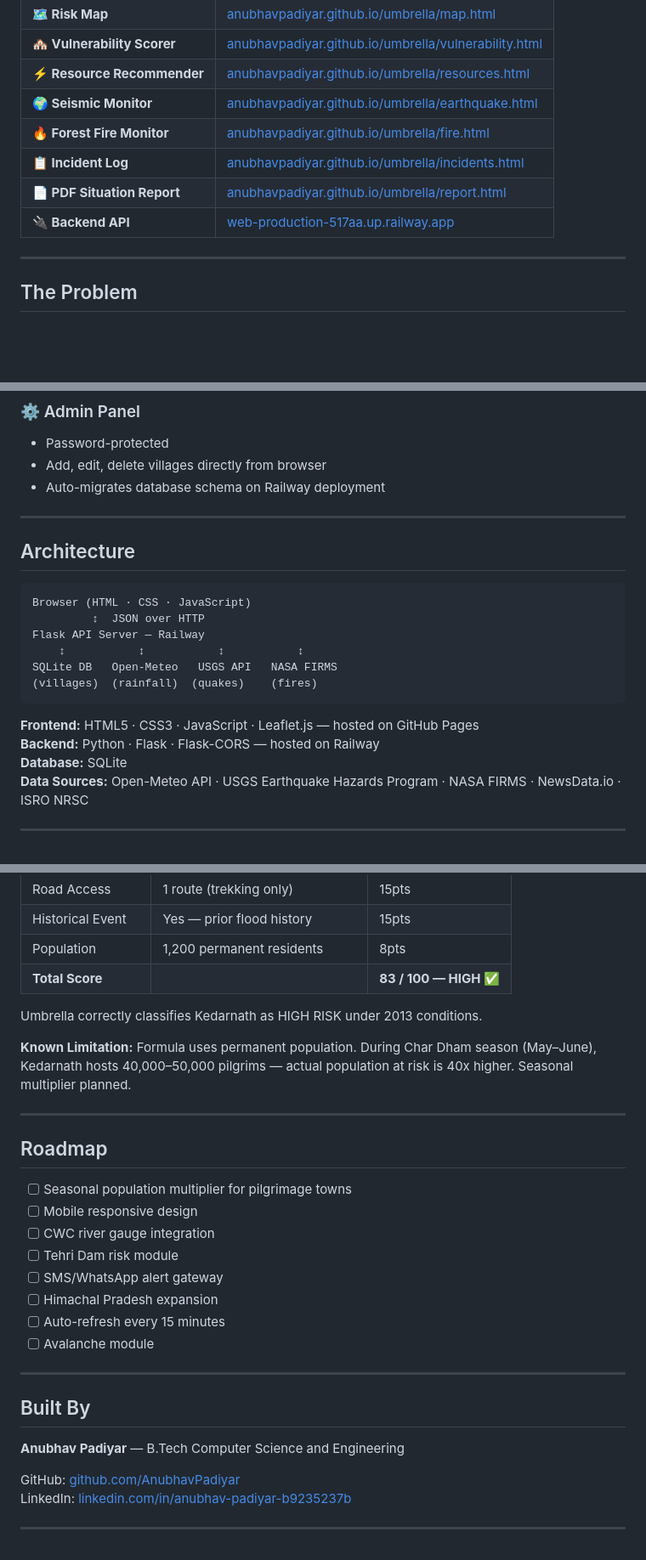
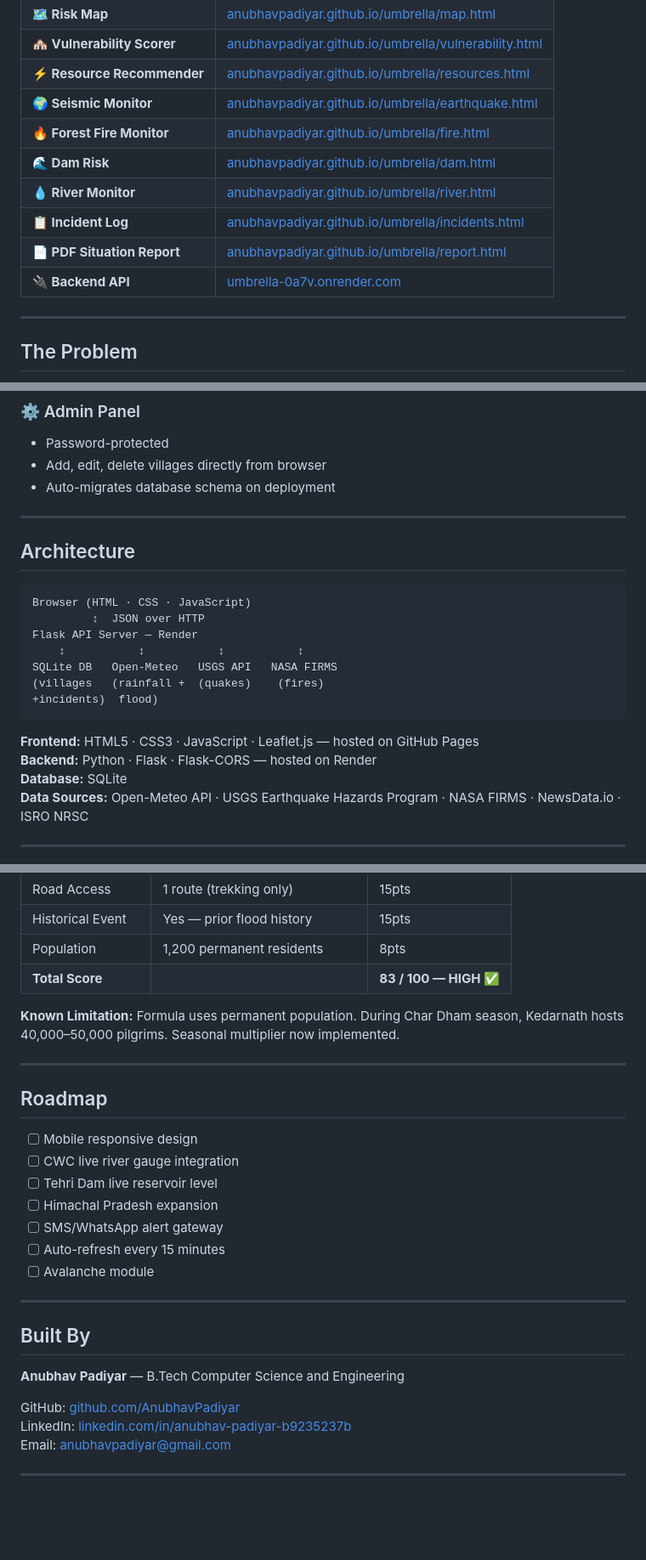
Before and after one commit to AnubhavPadiyar/umbrella, a Markdown page: README.md, 3 parts joined by grey strips. Shown at 85% size. GitHub-like rendering; blank space fills up the shorter version.

````diff
--- a/README.md
+++ b/README.md
@@ -14,9 +14,11 @@
 | **⚡ Resource Recommender** | [anubhavpadiyar.github.io/umbrella/resources.html](https://anubhavpadiyar.github.io/umbrella/resources.html) |
 | **🌍 Seismic Monitor** | [anubhavpadiyar.github.io/umbrella/earthquake.html](https://anubhavpadiyar.github.io/umbrella/earthquake.html) |
 | **🔥 Forest Fire Monitor** | [anubhavpadiyar.github.io/umbrella/fire.html](https://anubhavpadiyar.github.io/umbrella/fire.html) |
+| **🌊 Dam Risk** | [anubhavpadiyar.github.io/umbrella/dam.html](https://anubhavpadiyar.github.io/umbrella/dam.html) |
+| **💧 River Monitor** | [anubhavpadiyar.github.io/umbrella/river.html](https://anubhavpadiyar.github.io/umbrella/river.html) |
 | **📋 Incident Log** | [anubhavpadiyar.github.io/umbrella/incidents.html](https://anubhavpadiyar.github.io/umbrella/incidents.html) |
 | **📄 PDF Situation Report** | [anubhavpadiyar.github.io/umbrella/report.html](https://anubhavpadiyar.github.io/umbrella/report.html) |
-| **🔌 Backend API** | [web-production-517aa.up.railway.app](https://web-production-517aa.up.railway.app) |
+| **🔌 Backend API** | [umbrella-0a7v.onrender.com](https://umbrella-0a7v.onrender.com) |
 
 ---
 
@@ -93,7 +101,7 @@ A full-stack multi-hazard disaster intelligence platform built for district-leve
 ### ⚙ Admin Panel
 - Password-protected
 - Add, edit, delete villages directly from browser
-- Auto-migrates database schema on Railway deployment
+- Auto-migrates database schema on deployment
 
 ---
 
@@ -102,14 +110,15 @@ A full-stack multi-hazard disaster intelligence platform built for district-leve
 ```
 Browser (HTML · CSS · JavaScript)
          ↕  JSON over HTTP
-Flask API Server — Railway
+Flask API Server — Render
     ↕           ↕           ↕           ↕
 SQLite DB   Open-Meteo   USGS API   NASA FIRMS
-(villages)  (rainfall)  (quakes)    (fires)
+(villages   (rainfall +  (quakes)    (fires)
++incidents)  flood)
 ```
 
 **Frontend:** HTML5 · CSS3 · JavaScript · Leaflet.js — hosted on GitHub Pages
-**Backend:** Python · Flask · Flask-CORS — hosted on Railway
+**Backend:** Python · Flask · Flask-CORS — hosted on Render
 **Database:** SQLite
 **Data Sources:** Open-Meteo API · USGS Earthquake Hazards Program · NASA FIRMS · NewsData.io · ISRO NRSC
 
@@ -185,20 +198,17 @@ Server runs at `http://localhost:5001`. Open `index.html` in your browser.
 | Population | 1,200 permanent residents | 8pts |
 | **Total Score** | | **83 / 100 — HIGH ✅** |
 
-Umbrella correctly classifies Kedarnath as HIGH RISK under 2013 conditions.
-
-**Known Limitation:** Formula uses permanent population. During Char Dham season (May–June), Kedarnath hosts 40,000–50,000 pilgrims — actual population at risk is 40x higher. Seasonal multiplier planned.
+**Known Limitation:** Formula uses permanent population. During Char Dham season, Kedarnath hosts 40,000–50,000 pilgrims. Seasonal multiplier now implemented.
 
 ---
 
 ## Roadmap
 
-- [ ] Seasonal population multiplier for pilgrimage towns
 - [ ] Mobile responsive design
-- [ ] CWC river gauge integration
-- [ ] Tehri Dam risk module
+- [ ] CWC live river gauge integration
+- [ ] Tehri Dam live reservoir level
+- [ ] Himachal Pradesh expansion
 - [ ] SMS/WhatsApp alert gateway
-- [ ] Himachal Pradesh expansion
 - [ ] Auto-refresh every 15 minutes
 - [ ] Avalanche module
 
@@ -210,5 +220,6 @@ Umbrella correctly classifies Kedarnath as HIGH RISK under 2013 conditions.
 
 GitHub: [github.com/AnubhavPadiyar](https://github.com/AnubhavPadiyar)
 LinkedIn: [linkedin.com/in/anubhav-padiyar-b9235237b](https://www.linkedin.com/in/anubhav-padiyar-b9235237b)
+Email: anubhavpadiyar@gmail.com
 
 ---
````
Also changed, not shown: other parts of README.md (+21 -11 lines).
